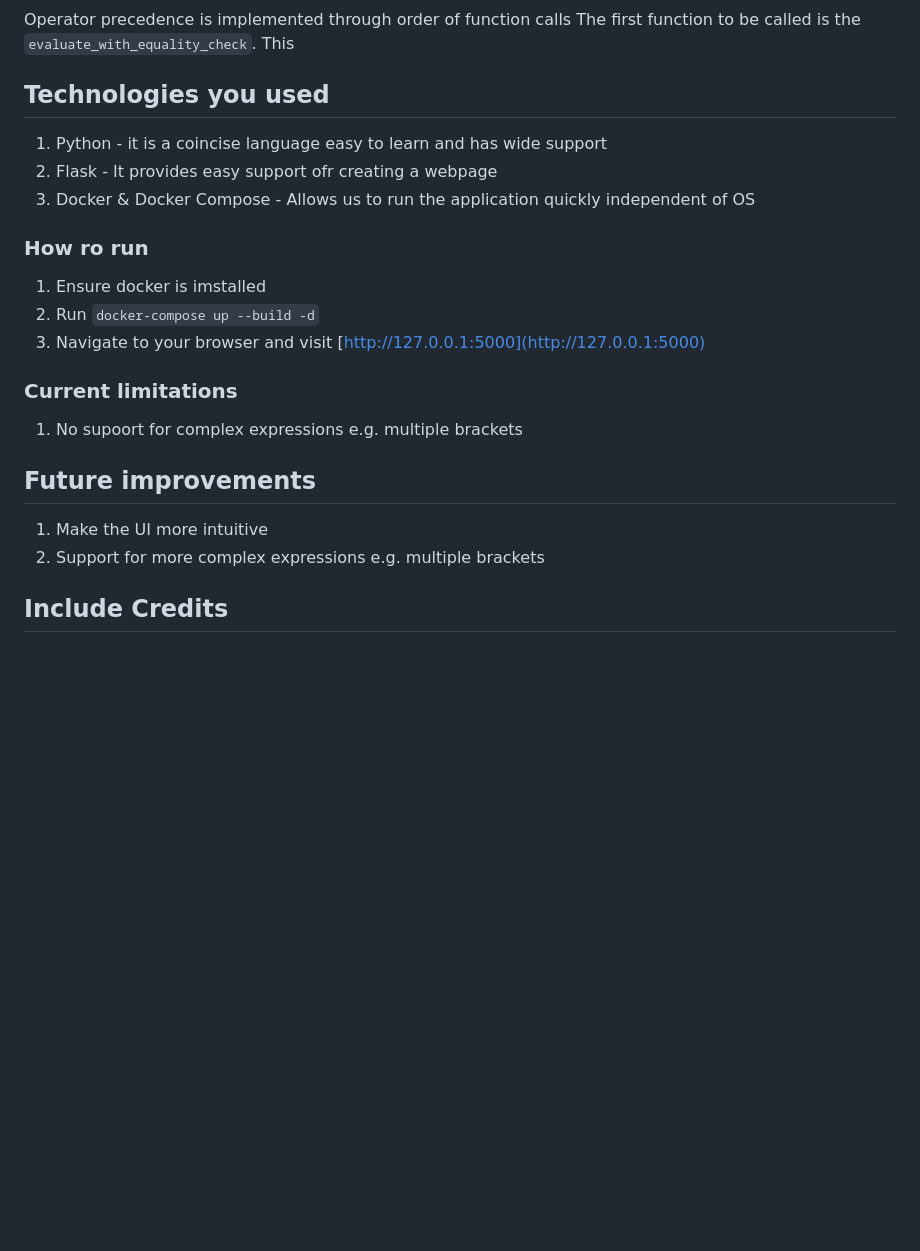
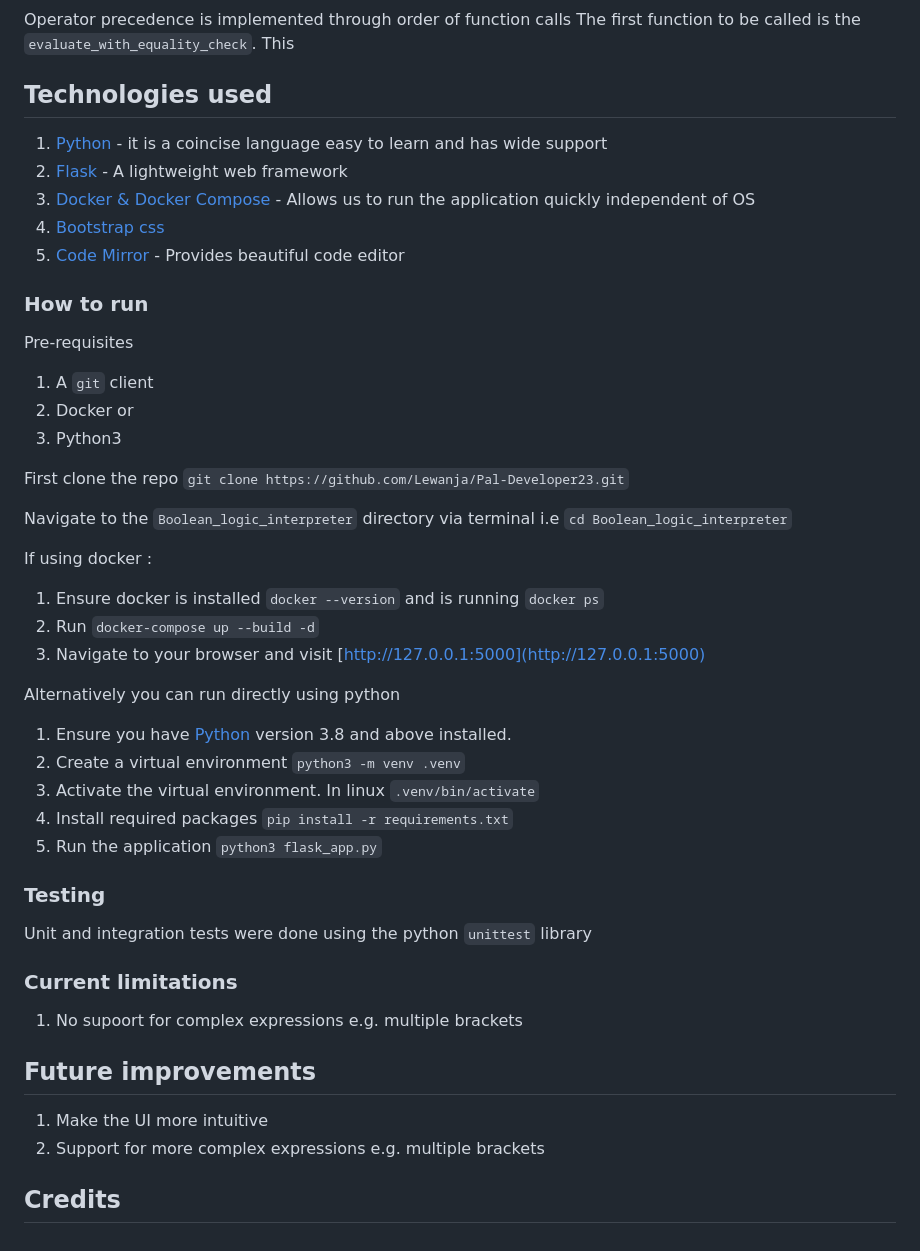
Before and after one commit to Lewanja/Pal-Developer23, a Markdown page: Boolean_logic_interpreter/README.md, the part around the change printed below. Drawn GitHub-style; blank space fills up the shorter version.

Commit message:
update documentation with instructions on how to run using native python

```diff
--- a/Boolean_logic_interpreter/README.md
+++ b/Boolean_logic_interpreter/README.md
@@ -83,16 +87,39 @@ if they match it returns true otherwise it will return false
 Operator precedence is implemented through order of function calls
 The first function to be called is the `evaluate_with_equality_check`. This
 
-## Technologies you used
-1. Python - it is a coincise language easy to learn and has wide support
-2. Flask - It provides easy support ofr creating a webpage
-3. Docker & Docker Compose - Allows us to run the application quickly independent of OS
+## Technologies used
+1. [Python](https://www.python.org/) - it is a coincise language easy to learn and has wide support
+2. [Flask](https://flask.palletsprojects.com/en/2.2.x/) - A lightweight web framework
+3. [Docker & Docker Compose](https://docs.docker.com/engine/install/ubuntu/) - Allows us to run the application quickly independent of OS
+4. [Bootstrap css](https://getbootstrap.com/docs/5.3/getting-started/introduction/)
+5. [Code Mirror](https://codemirror.net/) - Provides beautiful code editor
 
 
-### How ro run
-1. Ensure docker is imstalled
+### How to run
+Pre-requisites
+1. A `git` client
+2. Docker or
+3. Python3
+
+First clone the repo `git clone https://github.com/Lewanja/Pal-Developer23.git`
+
+Navigate to the `Boolean_logic_interpreter` directory via terminal i.e `cd Boolean_logic_interpreter`
+
+If using docker :
+1. Ensure docker is installed `docker --version` and is running `docker ps`
 2. Run `docker-compose up --build -d`
 3. Navigate to your browser and visit [http://127.0.0.1:5000](http://127.0.0.1:5000)
+
+
+Alternatively you can run directly using python
+1. Ensure you have [Python](https://www.python.org/) version 3.8 and above installed.
+2. Create a virtual environment `python3 -m venv .venv`
+3. Activate the virtual environment. In linux `.venv/bin/activate`
+4. Install required packages `pip install -r requirements.txt`
+5. Run the application `python3 flask_app.py`
+
+### Testing
+Unit and integration tests were done using the python `unittest` library
 
 ### Current limitations
 1. No supoort for complex expressions e.g. multiple brackets
@@ -101,4 +128,4 @@ The first function to be called is the `evaluate_with_equality_check`. This
 1. Make the UI more intuitive
 2. Support for more complex expressions e.g. multiple brackets
 
-## Include Credits
+## Credits
```
Also changed, not shown: other parts of Boolean_logic_interpreter/README.md (+5 -1 lines), README.md (+5 -2 lines), Boolean_logic_interpreter/images/Boolean logic interpreter.JPG (added), Boolean_logic_interpreter/images/Boolean logic result.JPG (added), 6 other files.
